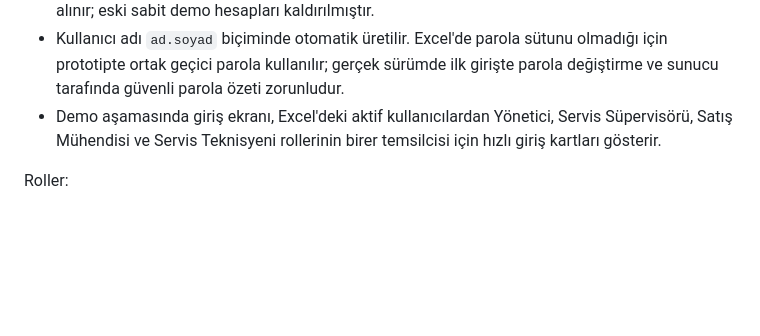
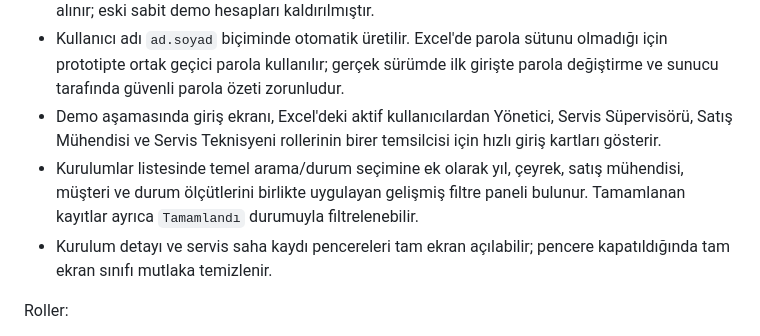
Before and after one commit to remzisakin/CPI_CPS_Kurulum_Takip, a Markdown page: PROJECT_CONTEXT.md, the part around the change. GitHub-like rendering; blank space fills up the shorter version.

Commit message:
Servis tam ekranı ve gelişmiş filtreleri ekle

```diff
--- a/PROJECT_CONTEXT.md
+++ b/PROJECT_CONTEXT.md
@@ -28,6 +28,8 @@ Uygulama:
 - Prototipte aktif kullanıcılar `demodata/Kullanıcı bilgileri ve yetkileri.xlsx` dosyasından üretilen yerel kullanıcı dizininden alınır. Excel'deki `Ad Soyad`, `Görevi` ve `Yetkisi` alanları esas alınır; eski sabit demo hesapları kaldırılmıştır.
 - Kullanıcı adı `ad.soyad` biçiminde otomatik üretilir. Excel'de parola sütunu olmadığı için prototipte ortak geçici parola kullanılır; gerçek sürümde ilk girişte parola değiştirme ve sunucu tarafında güvenli parola özeti zorunludur.
 - Demo aşamasında giriş ekranı, Excel'deki aktif kullanıcılardan Yönetici, Servis Süpervisörü, Satış Mühendisi ve Servis Teknisyeni rollerinin birer temsilcisi için hızlı giriş kartları gösterir.
+- Kurulumlar listesinde temel arama/durum seçimine ek olarak yıl, çeyrek, satış mühendisi, müşteri ve durum ölçütlerini birlikte uygulayan gelişmiş filtre paneli bulunur. Tamamlanan kayıtlar ayrıca `Tamamlandı` durumuyla filtrelenebilir.
+- Kurulum detayı ve servis saha kaydı pencereleri tam ekran açılabilir; pencere kapatıldığında tam ekran sınıfı mutlaka temizlenir.
 
 Roller:
 
```
